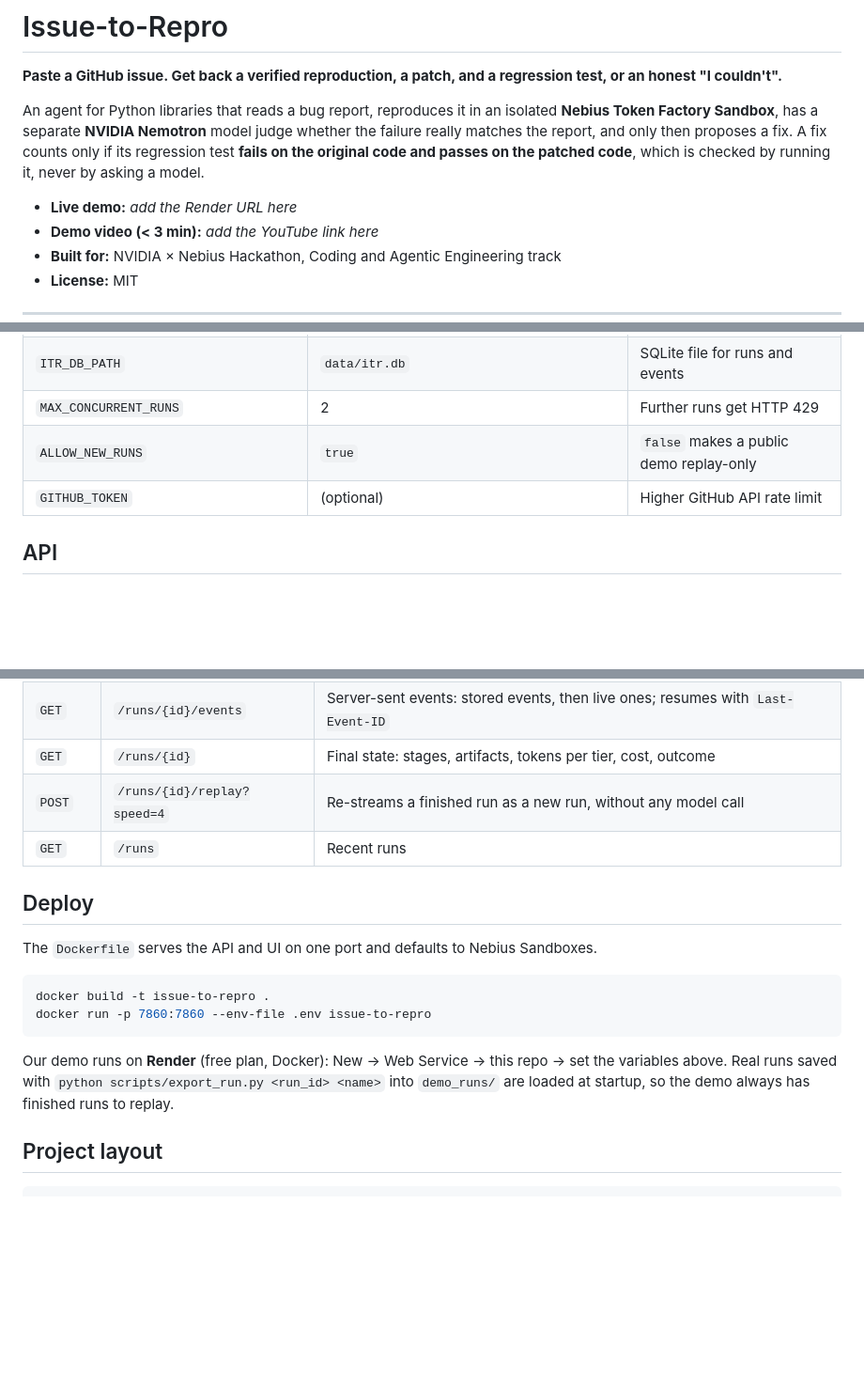
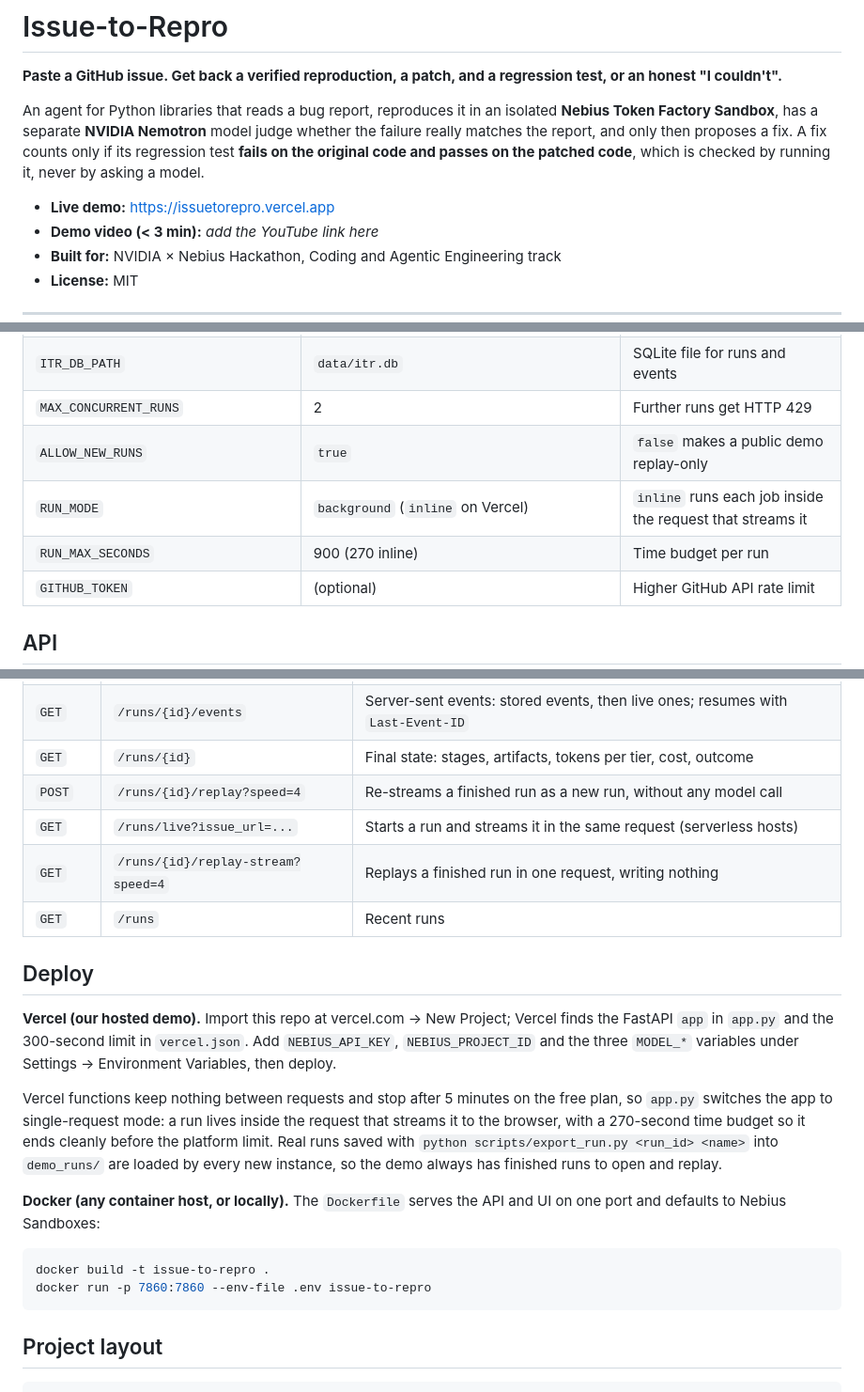
Before and after one commit to JaySPX05/issue_to_repro, a Markdown page: README.md, 3 parts joined by grey strips. Shown at 94% size. Drawn GitHub-style; blank space fills up the shorter version.

Commit message:
README: Vercel deploy section and live demo URL

````diff
--- a/README.md
+++ b/README.md
@@ -8,7 +8,7 @@ really matches the report, and only then proposes a fix. A fix counts only if it
 **fails on the original code and passes on the patched code**, which is checked by running it, never
 by asking a model.
 
-- **Live demo:** _add the Render URL here_
+- **Live demo:** https://issuetorepro.vercel.app
 - **Demo video (< 3 min):** _add the YouTube link here_
 - **Built for:** NVIDIA × Nebius Hackathon, Coding and Agentic Engineering track
 - **License:** MIT
@@ -147,6 +147,8 @@ Open the page, paste a GitHub issue URL (for example `https://github.com/pallets
 | `ITR_DB_PATH` | `data/itr.db` | SQLite file for runs and events |
 | `MAX_CONCURRENT_RUNS` | 2 | Further runs get HTTP 429 |
 | `ALLOW_NEW_RUNS` | `true` | `false` makes a public demo replay-only |
+| `RUN_MODE` | `background` (`inline` on Vercel) | `inline` runs each job inside the request that streams it |
+| `RUN_MAX_SECONDS` | 900 (270 inline) | Time budget per run |
 | `GITHUB_TOKEN` | (optional) | Higher GitHub API rate limit |
 
 ## API
@@ -157,20 +159,29 @@ Open the page, paste a GitHub issue URL (for example `https://github.com/pallets
 | `GET` | `/runs/{id}/events` | Server-sent events: stored events, then live ones; resumes with `Last-Event-ID` |
 | `GET` | `/runs/{id}` | Final state: stages, artifacts, tokens per tier, cost, outcome |
 | `POST` | `/runs/{id}/replay?speed=4` | Re-streams a finished run as a new run, without any model call |
+| `GET` | `/runs/live?issue_url=...` | Starts a run and streams it in the same request (serverless hosts) |
+| `GET` | `/runs/{id}/replay-stream?speed=4` | Replays a finished run in one request, writing nothing |
 | `GET` | `/runs` | Recent runs |
 
 ## Deploy
 
-The `Dockerfile` serves the API and UI on one port and defaults to Nebius Sandboxes.
+**Vercel (our hosted demo).** Import this repo at vercel.com → New Project; Vercel finds the FastAPI
+`app` in `app.py` and the 300-second limit in `vercel.json`. Add `NEBIUS_API_KEY`, `NEBIUS_PROJECT_ID`
+and the three `MODEL_*` variables under Settings → Environment Variables, then deploy.
+
+Vercel functions keep nothing between requests and stop after 5 minutes on the free plan, so `app.py`
+switches the app to single-request mode: a run lives inside the request that streams it to the browser,
+with a 270-second time budget so it ends cleanly before the platform limit. Real runs saved with
+`python scripts/export_run.py <run_id> <name>` into `demo_runs/` are loaded by every new instance, so the
+demo always has finished runs to open and replay.
+
+**Docker (any container host, or locally).** The `Dockerfile` serves the API and UI on one port and
+defaults to Nebius Sandboxes:
 
 ```bash
 docker build -t issue-to-repro .
 docker run -p 7860:7860 --env-file .env issue-to-repro
 ```
-
-Our demo runs on **Render** (free plan, Docker): New → Web Service → this repo → set the variables above.
-Real runs saved with `python scripts/export_run.py <run_id> <name>` into `demo_runs/` are loaded at startup,
-so the demo always has finished runs to replay.
 
 ## Project layout
 
````
